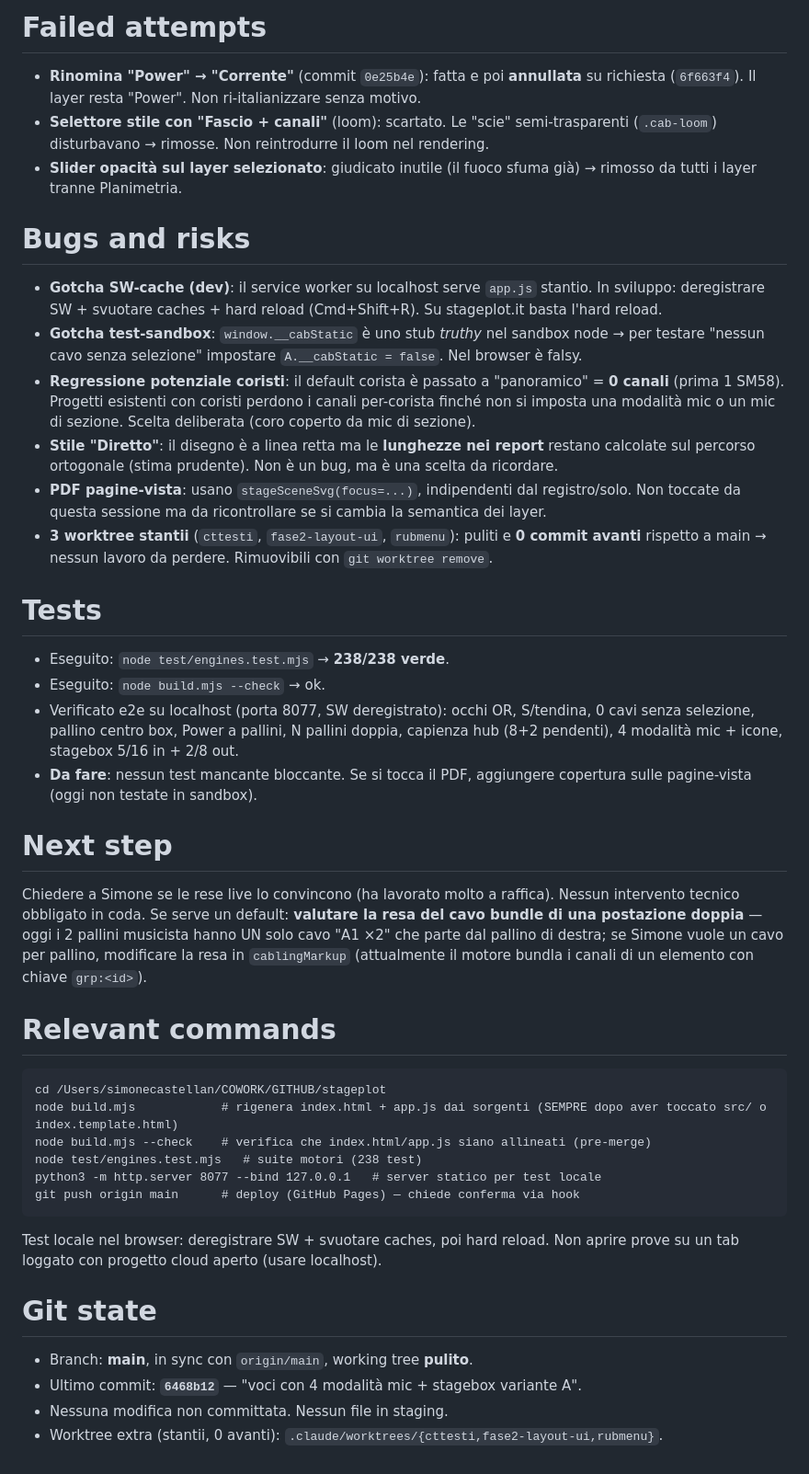
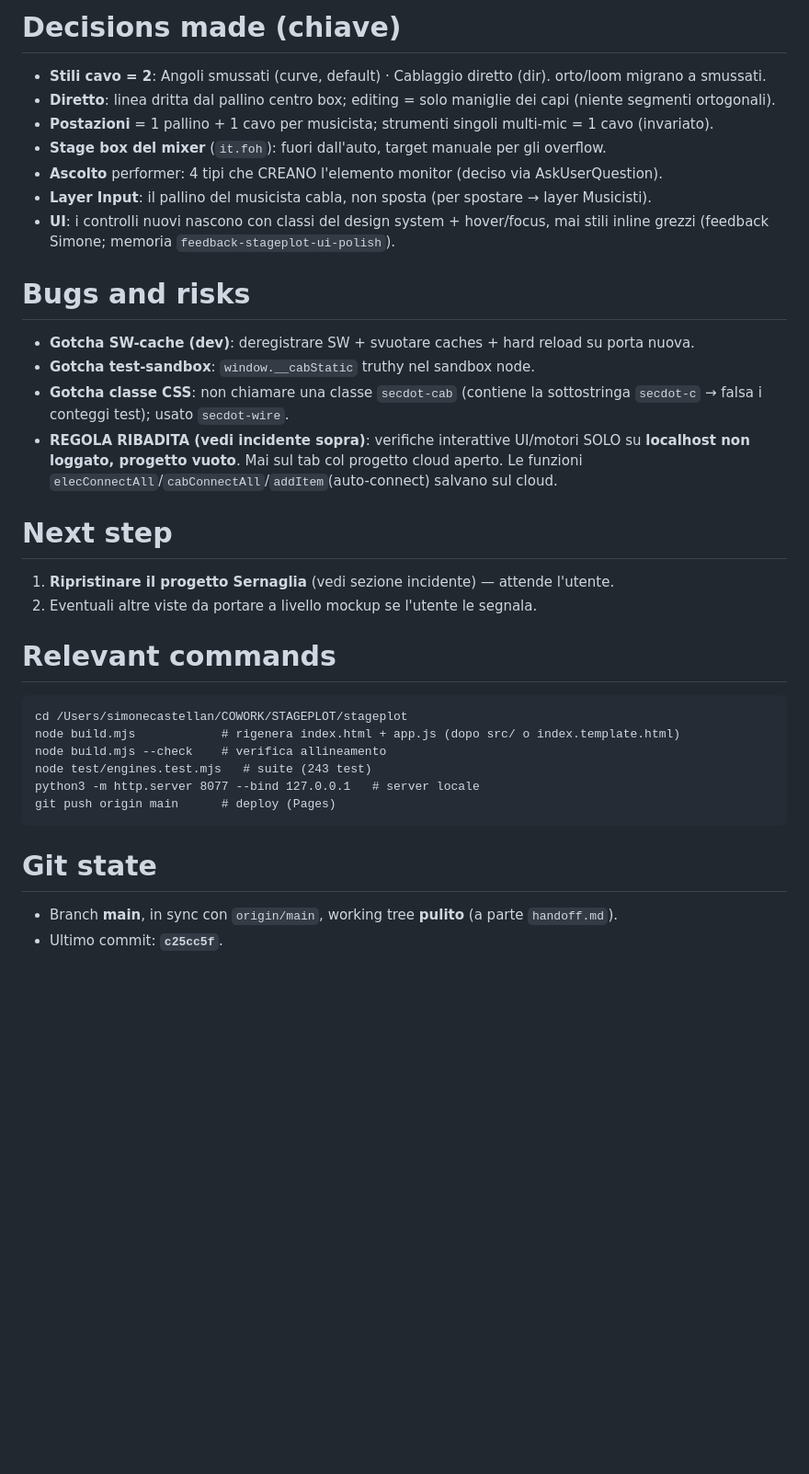
Before and after one commit to castelsim/stageplot, a Markdown page: handoff.md, the part around one of its changes. Shown at 92% size. GitHub-like rendering; blank space fills up the shorter version.

Commit message:
docs(handoff): sessione 21/07 — rifinitura UI liste/pannelli, ascolto per performer, incidente progetto cloud da ripristinare
Co-Authored-By: Claude Opus 4.8 (1M context) <noreply@anthropic.com>

````diff
--- a/handoff.md
+++ b/handoff.md
@@ -34,39 +33,33 @@ Nessuno. Tutto committato e pushato. Working tree pulito.
 
-# Failed attempts
-- **Rinomina "Power" → "Corrente"** (commit `0e25b4e`): fatta e poi **annullata** su richiesta (`6f663f4`). Il layer resta "Power". Non ri-italianizzare senza motivo.
-- **Selettore stile con "Fascio + canali"** (loom): scartato. Le "scie" semi-trasparenti (`.cab-loom`) disturbavano → rimosse. Non reintrodurre il loom nel rendering.
-- **Slider opacità sul layer selezionato**: giudicato inutile (il fuoco sfuma già) → rimosso da tutti i layer tranne Planimetria.
+# Decisions made (chiave)
+- **Stili cavo = 2**: Angoli smussati (curve, default) · Cablaggio diretto (dir). orto/loom migrano a smussati.
+- **Diretto**: linea dritta dal pallino centro box; editing = solo maniglie dei capi (niente segmenti ortogonali).
+- **Postazioni** = 1 pallino + 1 cavo per musicista; strumenti singoli multi-mic = 1 cavo (invariato).
+- **Stage box del mixer** (`it.foh`): fuori dall'auto, target manuale per gli overflow.
+- **Ascolto** performer: 4 tipi che CREANO l'elemento monitor (deciso via AskUserQuestion).
+- **Layer Input**: il pallino del musicista cabla, non sposta (per spostare → layer Musicisti).
+- **UI**: i controlli nuovi nascono con classi del design system + hover/focus, mai stili inline grezzi (feedback Simone; memoria `feedback-stageplot-ui-polish`).
 
 # Bugs and risks
-- **Gotcha SW-cache (dev)**: il service worker su localhost serve `app.js` stantio. In sviluppo: deregistrare SW + svuotare caches + hard reload (Cmd+Shift+R). Su stageplot.it basta l'hard reload.
-- **Gotcha test-sandbox**: `window.__cabStatic` è uno stub *truthy* nel sandbox node → per testare "nessun cavo senza selezione" impostare `A.__cabStatic = false`. Nel browser è falsy.
-- **Regressione potenziale coristi**: il default corista è passato a "panoramico" = **0 canali** (prima 1 SM58). Progetti esistenti con coristi perdono i canali per-corista finché non si imposta una modalità mic o un mic di sezione. Scelta deliberata (coro coperto da mic di sezione).
-- **Stile "Diretto"**: il disegno è a linea retta ma le **lunghezze nei report** restano calcolate sul percorso ortogonale (stima prudente). Non è un bug, ma è una scelta da ricordare.
-- **PDF pagine-vista**: usano `stageSceneSvg(focus=...)`, indipendenti dal registro/solo. Non toccate da questa sessione ma da ricontrollare se si cambia la semantica dei layer.
-- **3 worktree stantii** (`cttesti`, `fase2-layout-ui`, `rubmenu`): puliti e **0 commit avanti** rispetto a main → nessun lavoro da perdere. Rimuovibili con `git worktree remove`.
-
-# Tests
-- Eseguito: `node test/engines.test.mjs` → **238/238 verde**.
-- Eseguito: `node build.mjs --check` → ok.
-- Verificato e2e su localhost (porta 8077, SW deregistrato): occhi OR, S/tendina, 0 cavi senza selezione, pallino centro box, Power a pallini, N pallini doppia, capienza hub (8+2 pendenti), 4 modalità mic + icone, stagebox 5/16 in + 2/8 out.
-- **Da fare**: nessun test mancante bloccante. Se si tocca il PDF, aggiungere copertura sulle pagine-vista (oggi non testate in sandbox).
+- **Gotcha SW-cache (dev)**: deregistrare SW + svuotare caches + hard reload su porta nuova.
+- **Gotcha test-sandbox**: `window.__cabStatic` truthy nel sandbox node.
+- **Gotcha classe CSS**: non chiamare una classe `secdot-cab` (contiene la sottostringa `secdot-c` → falsa i conteggi test); usato `secdot-wire`.
+- **REGOLA RIBADITA (vedi incidente sopra)**: verifiche interattive UI/motori SOLO su **localhost non loggato, progetto vuoto**. Mai sul tab col progetto cloud aperto. Le funzioni `elecConnectAll`/`cabConnectAll`/`addItem`(auto-connect) salvano sul cloud.
 
 # Next step
-Chiedere a Simone se le rese live lo convincono (ha lavorato molto a raffica). Nessun intervento tecnico obbligato in coda. Se serve un default: **valutare la resa del cavo bundle di una postazione doppia** — oggi i 2 pallini musicista hanno UN solo cavo "A1 ×2" che parte dal pallino di destra; se Simone vuole un cavo per pallino, modificare la resa in `cablingMarkup` (attualmente il motore bundla i canali di un elemento con chiave `grp:<id>`).
+1. **Ripristinare il progetto Sernaglia** (vedi sezione incidente) — attende l'utente.
+2. Eventuali altre viste da portare a livello mockup se l'utente le segnala.
 
 # Relevant commands
 ```
-cd /Users/simonecastellan/COWORK/GITHUB/stageplot
-node build.mjs            # rigenera index.html + app.js dai sorgenti (SEMPRE dopo aver toccato src/ o index.template.html)
-node build.mjs --check    # verifica che index.html/app.js siano allineati (pre-merge)
-node test/engines.test.mjs   # suite motori (238 test)
-python3 -m http.server 8077 --bind 127.0.0.1   # server statico per test locale
-git push origin main      # deploy (GitHub Pages) — chiede conferma via hook
+cd /Users/simonecastellan/COWORK/STAGEPLOT/stageplot
+node build.mjs            # rigenera index.html + app.js (dopo src/ o index.template.html)
+node build.mjs --check    # verifica allineamento
+node test/engines.test.mjs   # suite (243 test)
+python3 -m http.server 8077 --bind 127.0.0.1   # server locale
+git push origin main      # deploy (Pages)
 ```
-Test locale nel browser: deregistrare SW + svuotare caches, poi hard reload. Non aprire prove su un tab loggato con progetto cloud aperto (usare localhost).
 
 # Git state
-- Branch: **main**, in sync con `origin/main`, working tree **pulito**.
-- Ultimo commit: **`6468b12`** — "voci con 4 modalità mic + stagebox variante A".
-- Nessuna modifica non committata. Nessun file in staging.
-- Worktree extra (stantii, 0 avanti): `.claude/worktrees/{cttesti,fase2-layout-ui,rubmenu}`.
+- Branch **main**, in sync con `origin/main`, working tree **pulito** (a parte `handoff.md`).
+- Ultimo commit: **`c25cc5f`**.
````
Also changed, not shown: other parts of handoff.md (+27 -28 lines).
